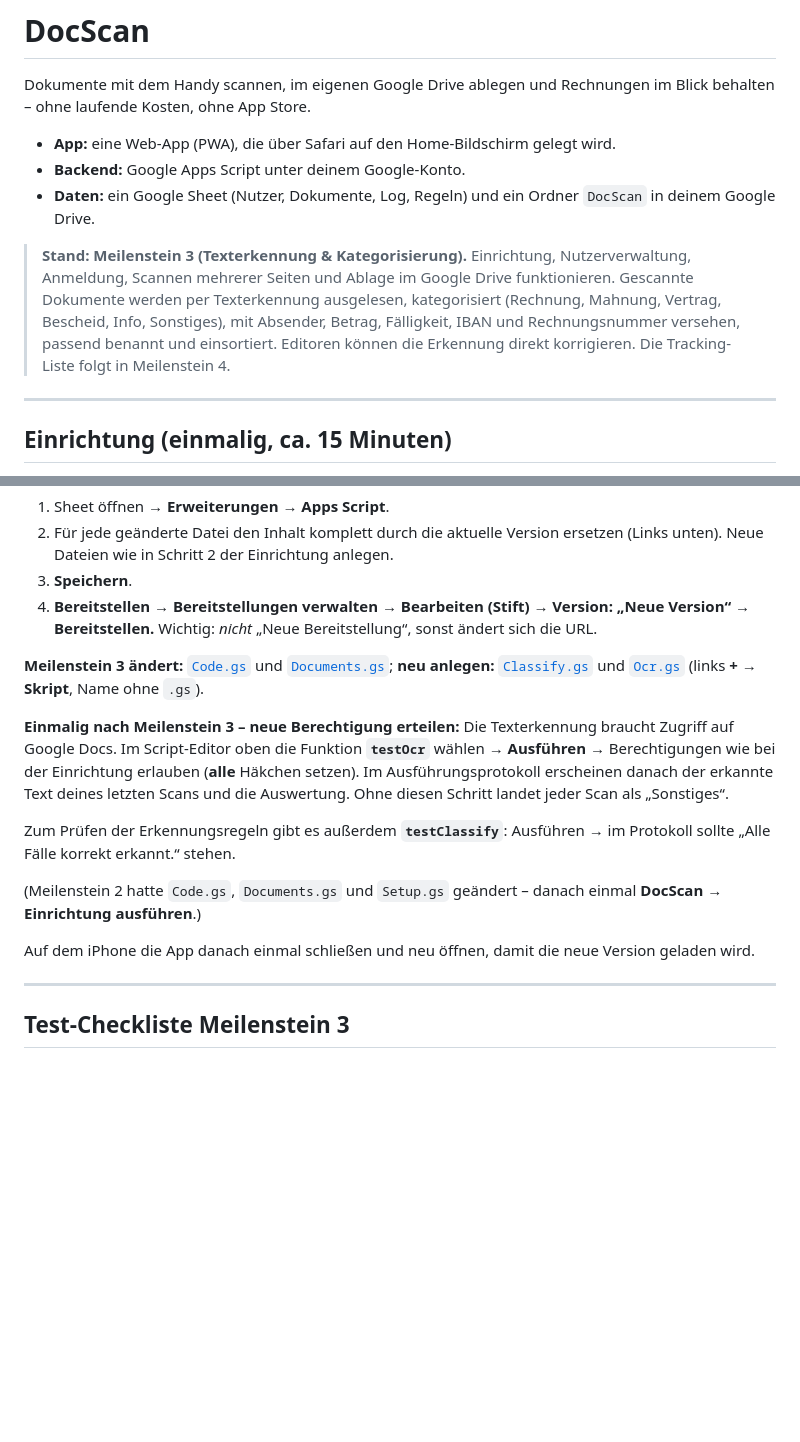
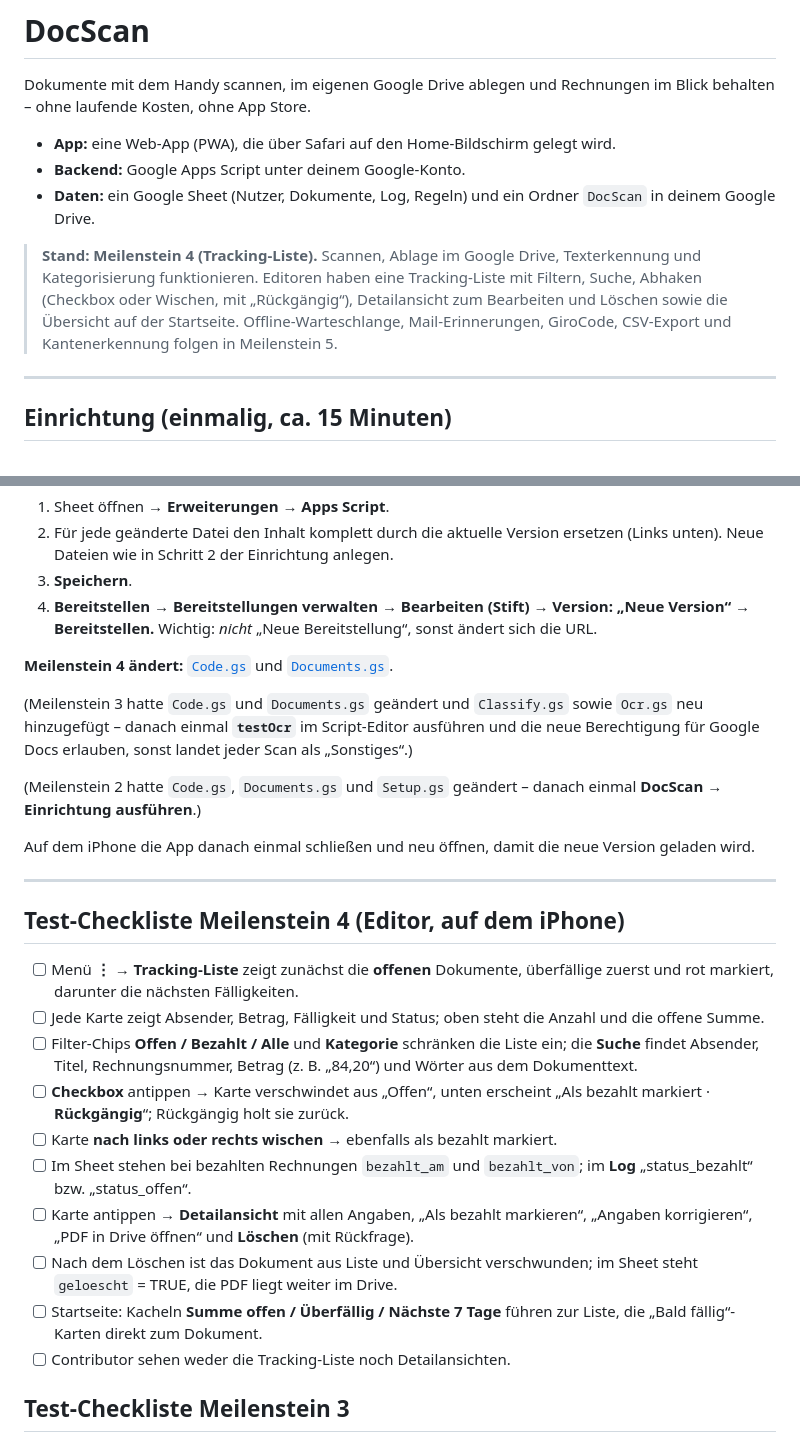
Before and after one commit to jcd50827/Docscan, a Markdown page: README.md, 2 parts joined by grey strips. GitHub-like rendering; blank space fills up the shorter version.

Commit message:
README: Update-Anleitung und Test-Checkliste Meilenstein 4
Co-Authored-By: Claude Opus 5.5 <noreply@anthropic.com>
Claude-Session: https://claude.ai/code/session_01QgosDuAH97X6vqPqU9aJu9

```diff
--- a/README.md
+++ b/README.md
@@ -6,7 +6,7 @@ Dokumente mit dem Handy scannen, im eigenen Google Drive ablegen und Rechnungen
 - **Backend:** Google Apps Script unter deinem Google-Konto.
 - **Daten:** ein Google Sheet (Nutzer, Dokumente, Log, Regeln) und ein Ordner `DocScan` in deinem Google Drive.
 
-> **Stand: Meilenstein 3 (Texterkennung & Kategorisierung).** Einrichtung, Nutzerverwaltung, Anmeldung, Scannen mehrerer Seiten und Ablage im Google Drive funktionieren. Gescannte Dokumente werden per Texterkennung ausgelesen, kategorisiert (Rechnung, Mahnung, Vertrag, Bescheid, Info, Sonstiges), mit Absender, Betrag, Fälligkeit, IBAN und Rechnungsnummer versehen, passend benannt und einsortiert. Editoren können die Erkennung direkt korrigieren. Die Tracking-Liste folgt in Meilenstein 4.
+> **Stand: Meilenstein 4 (Tracking-Liste).** Scannen, Ablage im Google Drive, Texterkennung und Kategorisierung funktionieren. Editoren haben eine Tracking-Liste mit Filtern, Suche, Abhaken (Checkbox oder Wischen, mit „Rückgängig“), Detailansicht zum Bearbeiten und Löschen sowie die Übersicht auf der Startseite. Offline-Warteschlange, Mail-Erinnerungen, GiroCode, CSV-Export und Kantenerkennung folgen in Meilenstein 5.
 
 ---
 
@@ -112,17 +112,28 @@ Die App selbst (GitHub Pages) aktualisiert sich automatisch. Das Apps Script mus
 4. **Bereitstellen → Bereitstellungen verwalten → Bearbeiten (Stift) → Version: „Neue Version“ → Bereitstellen.**
    Wichtig: *nicht* „Neue Bereitstellung“, sonst ändert sich die URL.
 
-**Meilenstein 3 ändert:** [`Code.gs`](https://raw.githubusercontent.com/jcd50827/Docscan/main/apps-script/Code.gs) und [`Documents.gs`](https://raw.githubusercontent.com/jcd50827/Docscan/main/apps-script/Documents.gs); **neu anlegen:** [`Classify.gs`](https://raw.githubusercontent.com/jcd50827/Docscan/main/apps-script/Classify.gs) und [`Ocr.gs`](https://raw.githubusercontent.com/jcd50827/Docscan/main/apps-script/Ocr.gs) (links **+ → Skript**, Name ohne `.gs`).
+**Meilenstein 4 ändert:** [`Code.gs`](https://raw.githubusercontent.com/jcd50827/Docscan/main/apps-script/Code.gs) und [`Documents.gs`](https://raw.githubusercontent.com/jcd50827/Docscan/main/apps-script/Documents.gs).
 
-**Einmalig nach Meilenstein 3 – neue Berechtigung erteilen:** Die Texterkennung braucht Zugriff auf Google Docs. Im Script-Editor oben die Funktion **`testOcr`** wählen → **Ausführen** → Berechtigungen wie bei der Einrichtung erlauben (**alle** Häkchen setzen). Im Ausführungsprotokoll erscheinen danach der erkannte Text deines letzten Scans und die Auswertung. Ohne diesen Schritt landet jeder Scan als „Sonstiges“.
-
-Zum Prüfen der Erkennungsregeln gibt es außerdem **`testClassify`**: Ausführen → im Protokoll sollte „Alle Fälle korrekt erkannt.“ stehen.
+(Meilenstein 3 hatte `Code.gs` und `Documents.gs` geändert und `Classify.gs` sowie `Ocr.gs` neu hinzugefügt – danach einmal **`testOcr`** im Script-Editor ausführen und die neue Berechtigung für Google Docs erlauben, sonst landet jeder Scan als „Sonstiges“.)
 
 (Meilenstein 2 hatte `Code.gs`, `Documents.gs` und `Setup.gs` geändert – danach einmal **DocScan → Einrichtung ausführen**.)
 
 Auf dem iPhone die App danach einmal schließen und neu öffnen, damit die neue Version geladen wird.
 
 ---
+
+## Test-Checkliste Meilenstein 4 (Editor, auf dem iPhone)
+
+- [ ] Menü **⋮ → Tracking-Liste** zeigt zunächst die **offenen** Dokumente, überfällige zuerst und rot markiert, darunter die nächsten Fälligkeiten.
+- [ ] Jede Karte zeigt Absender, Betrag, Fälligkeit und Status; oben steht die Anzahl und die offene Summe.
+- [ ] Filter-Chips **Offen / Bezahlt / Alle** und **Kategorie** schränken die Liste ein; die **Suche** findet Absender, Titel, Rechnungsnummer, Betrag (z. B. „84,20“) und Wörter aus dem Dokumenttext.
+- [ ] **Checkbox** antippen → Karte verschwindet aus „Offen“, unten erscheint „Als bezahlt markiert · **Rückgängig**“; Rückgängig holt sie zurück.
+- [ ] Karte **nach links oder rechts wischen** → ebenfalls als bezahlt markiert.
+- [ ] Im Sheet stehen bei bezahlten Rechnungen `bezahlt_am` und `bezahlt_von`; im **Log** „status_bezahlt“ bzw. „status_offen“.
+- [ ] Karte antippen → **Detailansicht** mit allen Angaben, „Als bezahlt markieren“, „Angaben korrigieren“, „PDF in Drive öffnen“ und **Löschen** (mit Rückfrage).
+- [ ] Nach dem Löschen ist das Dokument aus Liste und Übersicht verschwunden; im Sheet steht `geloescht` = TRUE, die PDF liegt weiter im Drive.
+- [ ] Startseite: Kacheln **Summe offen / Überfällig / Nächste 7 Tage** führen zur Liste, die „Bald fällig“-Karten direkt zum Dokument.
+- [ ] Contributor sehen weder die Tracking-Liste noch Detailansichten.
 
 ## Test-Checkliste Meilenstein 3
 
```
Also changed, not shown: other parts of README.md (+5 -2 lines).
